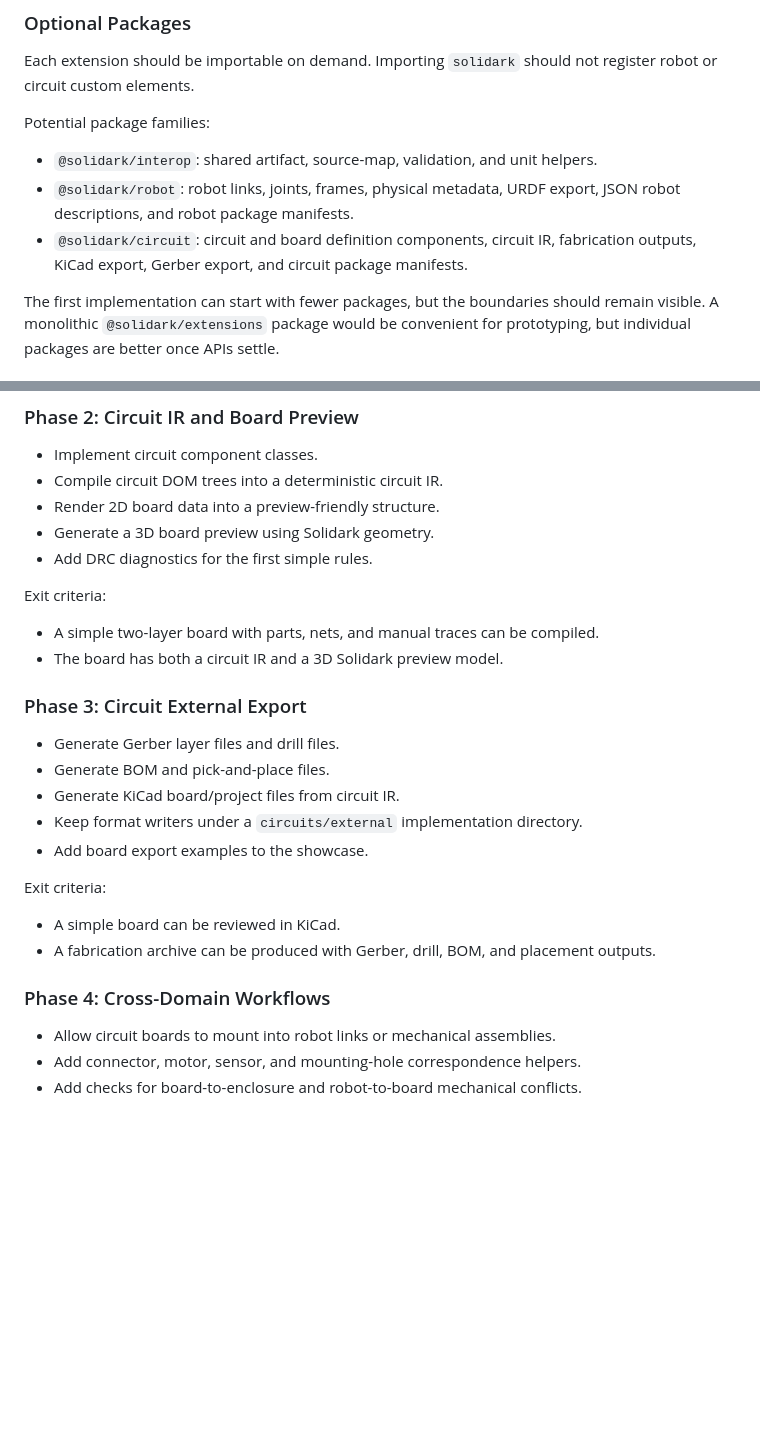
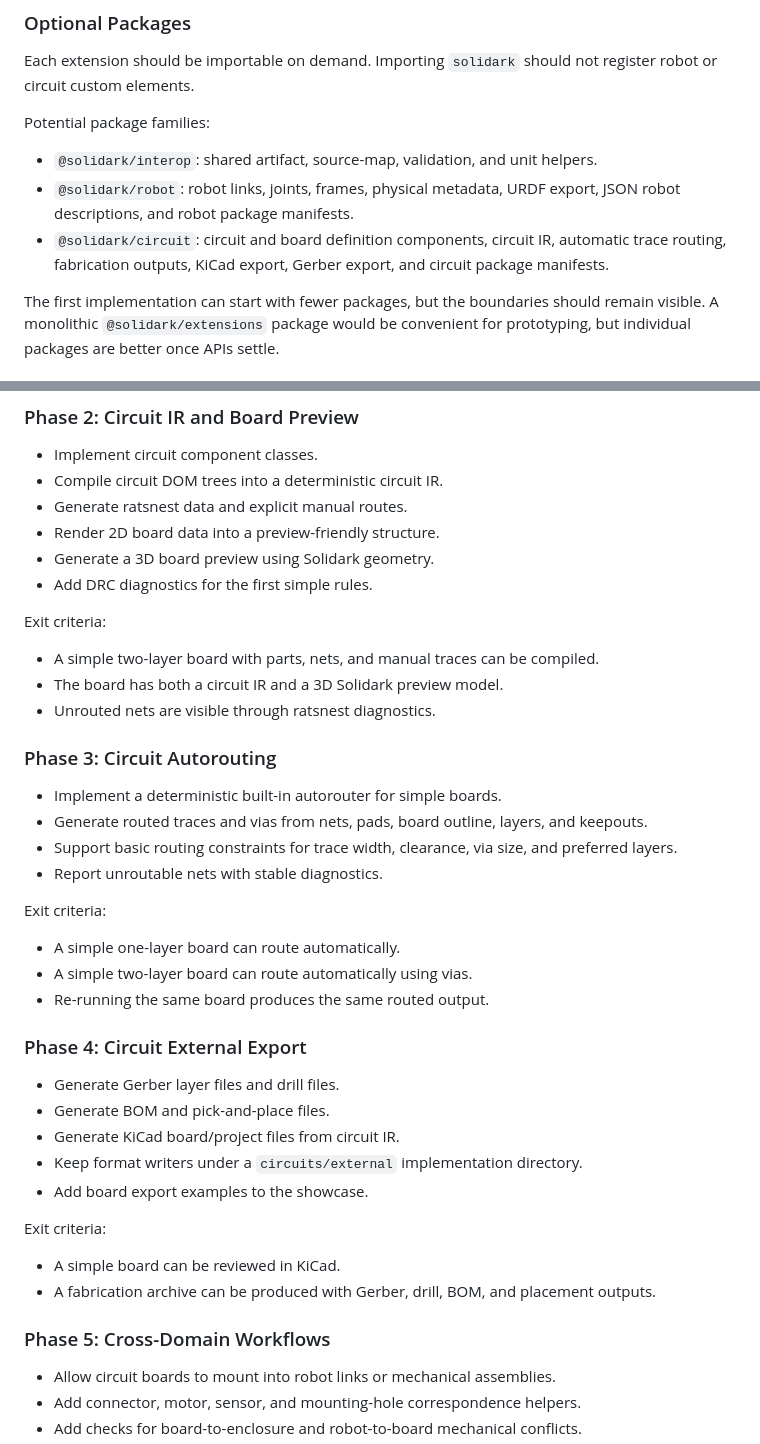
Before and after one commit to librark/solidark, a Markdown page: docs/extensions.md, 2 parts joined by grey strips. Drawn GitHub-style; blank space fills up the shorter version.

```diff
--- a/docs/extensions.md
+++ b/docs/extensions.md
@@ -84,8 +84,8 @@ Potential package families:
 - `@solidark/robot`: robot links, joints, frames, physical metadata, URDF
   export, JSON robot descriptions, and robot package manifests.
 - `@solidark/circuit`: circuit and board definition components, circuit IR,
-  fabrication outputs, KiCad export, Gerber export, and circuit package
-  manifests.
+  automatic trace routing, fabrication outputs, KiCad export, Gerber export,
+  and circuit package manifests.
 
 The first implementation can start with fewer packages, but the boundaries
 should remain visible. A monolithic `@solidark/extensions` package would be
@@ -696,6 +713,7 @@ Exit criteria:
 
 - Implement circuit component classes.
 - Compile circuit DOM trees into a deterministic circuit IR.
+- Generate ratsnest data and explicit manual routes.
 - Render 2D board data into a preview-friendly structure.
 - Generate a 3D board preview using Solidark geometry.
 - Add DRC diagnostics for the first simple rules.
@@ -704,8 +722,24 @@ Exit criteria:
 
 - A simple two-layer board with parts, nets, and manual traces can be compiled.
 - The board has both a circuit IR and a 3D Solidark preview model.
+- Unrouted nets are visible through ratsnest diagnostics.
 
-### Phase 3: Circuit External Export
+### Phase 3: Circuit Autorouting
+
+- Implement a deterministic built-in autorouter for simple boards.
+- Generate routed traces and vias from nets, pads, board outline, layers, and
+  keepouts.
+- Support basic routing constraints for trace width, clearance, via size, and
+  preferred layers.
+- Report unroutable nets with stable diagnostics.
+
+Exit criteria:
+
+- A simple one-layer board can route automatically.
+- A simple two-layer board can route automatically using vias.
+- Re-running the same board produces the same routed output.
+
+### Phase 4: Circuit External Export
 
 - Generate Gerber layer files and drill files.
 - Generate BOM and pick-and-place files.
@@ -719,7 +753,7 @@ Exit criteria:
 - A fabrication archive can be produced with Gerber, drill, BOM, and placement
   outputs.
 
-### Phase 4: Cross-Domain Workflows
+### Phase 5: Cross-Domain Workflows
 
 - Allow circuit boards to mount into robot links or mechanical assemblies.
 - Add connector, motor, sensor, and mounting-hole correspondence helpers.
```
Also changed, not shown: other parts of docs/extensions.md (+29 -11 lines).
